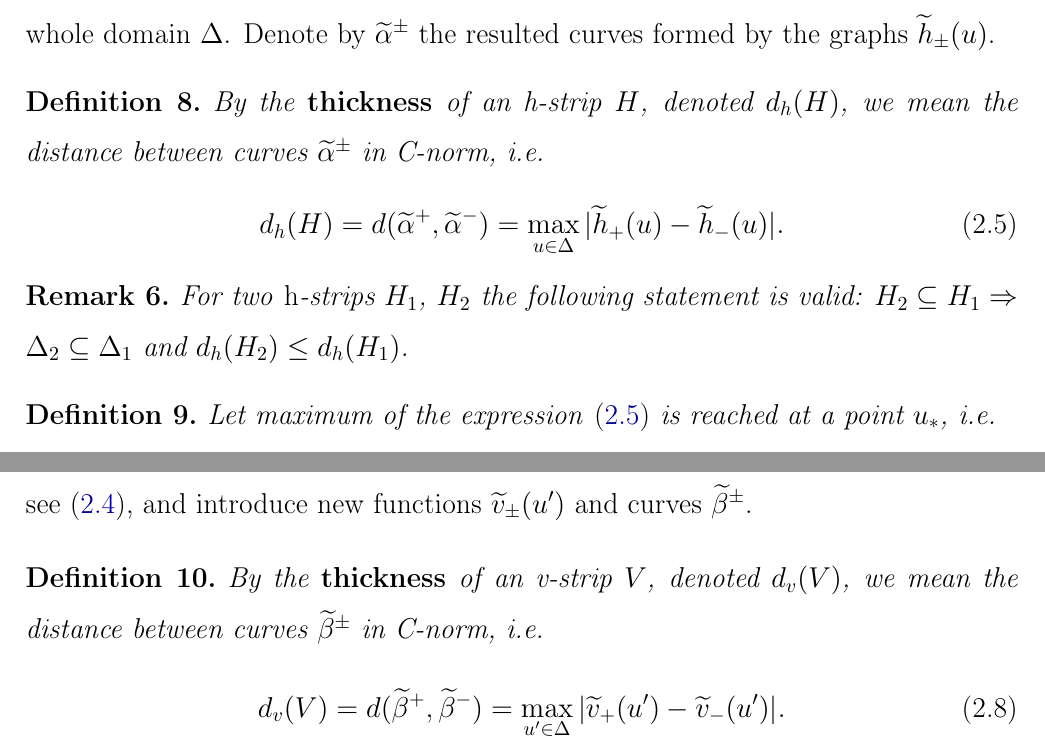
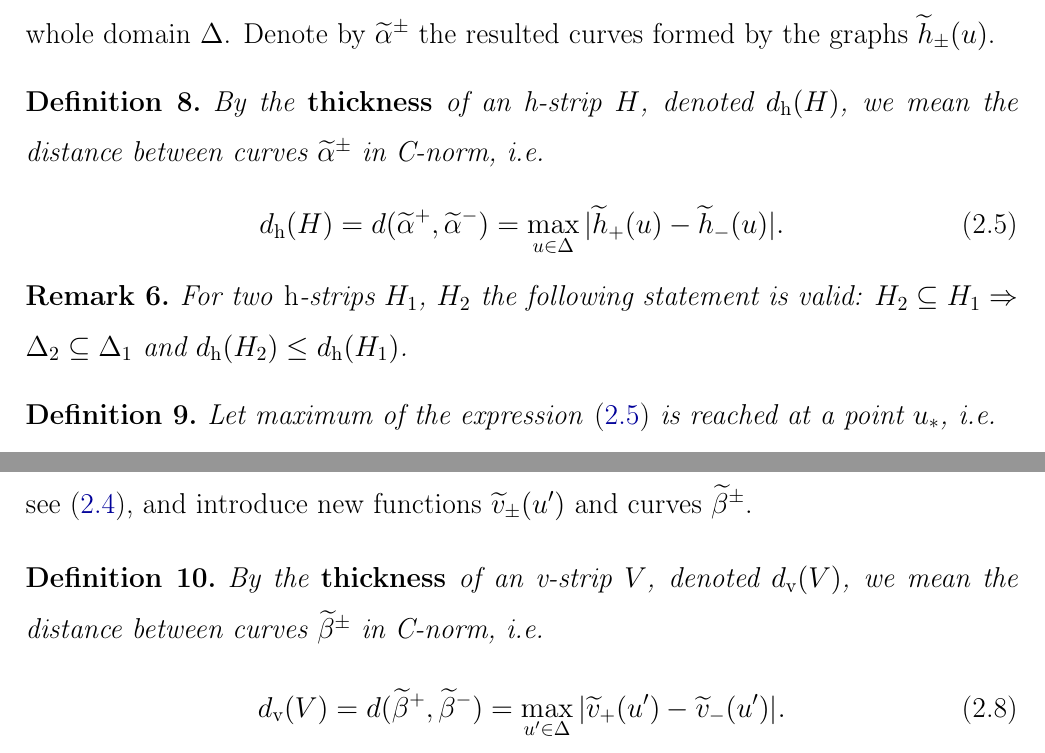
Before and after one commit to josephkott/disser, a LaTeX document (main.tex, which reads second_chapter.tex): two parts of pages 20 and 21 of 27, joined at a grey line, cut so that both start at the same text. Compiled offline with pdfLaTeX.

Commit message:
clean up

```diff
--- a/second_chapter.tex
+++ b/second_chapter.tex
@@ -170,15 +170,15 @@ Since $h_{\pm}$ are $\gamma$-Lipschitz functions the new functions $\widetilde{h
 Denote by $\widetilde{\alpha}^{\pm}$ the resulted curves formed by the graphs $\widetilde{h}_{\pm}(u)$.
 
 \begin{definition}
-	By the {\bf thickness} of an h-strip $H$, denoted $d_h(H)$, we mean the distance between curves $\widetilde{\alpha}^{\pm}$ in C-norm, i.e.
+	By the {\bf thickness} of an h-strip $H$, denoted $d_\emph{h}(H)$, we mean the distance between curves $\widetilde{\alpha}^{\pm}$ in C-norm, i.e.
 	\begin{equation}
-		d_h(H) = d(\widetilde{\alpha}^+, \widetilde{\alpha}^-) = \max \limits_{u \in \Delta} |\widetilde{h}_+(u) - \widetilde{h}_-(u)|.
+		d_\emph{h}(H) = d(\widetilde{\alpha}^+, \widetilde{\alpha}^-) = \max \limits_{u \in \Delta} |\widetilde{h}_+(u) - \widetilde{h}_-(u)|.
 	\label{eq:h-thickness}
 	\end{equation}
 \end{definition}
 
 \begin{remark}
-	For two \emph{h}-strips $H_1$, $H_2$ the following statement is valid: $H_2 \subseteq H_1 \Rightarrow \Delta_2 \subseteq \Delta_1$ and $d_h(H_2) \le d_h(H_1)$.
+	For two \emph{h}-strips $H_1$, $H_2$ the following statement is valid: $H_2 \subseteq H_1 \Rightarrow \Delta_2 \subseteq \Delta_1$ and $d_\emph{h}(H_2) \le d_\emph{h}(H_1)$.
 \end{remark}
 
 \begin{definition}
@@ -216,9 +216,9 @@ Denote domains of these function by $\Delta^{\pm}$.
 Continue function $v_{\pm}(u')$ to the whole interval $\Delta = \Delta^+ \cap \Delta^-$ in the same way as for h-strips, see \eqref{eq:continuation}, and introduce new functions $\widetilde{v}_{\pm}(u')$ and curves $\widetilde{\beta}^{\pm}$.
 
 \begin{definition}
-	By the {\bf thickness} of an v-strip $V$, denoted $d_v(V)$, we mean the distance between curves $\widetilde{\beta}^{\pm}$ in C-norm, i.e.
+	By the {\bf thickness} of an v-strip $V$, denoted $d_\emph{v}(V)$, we mean the distance between curves $\widetilde{\beta}^{\pm}$ in C-norm, i.e.
 	\begin{equation}
-		d_v(V) = d(\widetilde{\beta}^+, \widetilde{\beta}^-) = \max \limits_{u' \in \Delta} |\widetilde{v}_+(u') - \widetilde{v}_-(u')|.
+		d_\emph{v}(V) = d(\widetilde{\beta}^+, \widetilde{\beta}^-) = \max \limits_{u' \in \Delta} |\widetilde{v}_+(u') - \widetilde{v}_-(u')|.
 	\label{eq:v-thickness}
 	\end{equation}
 \end{definition}
```
Also changed, not shown: second_chapter.tex (2 more changed lines).
